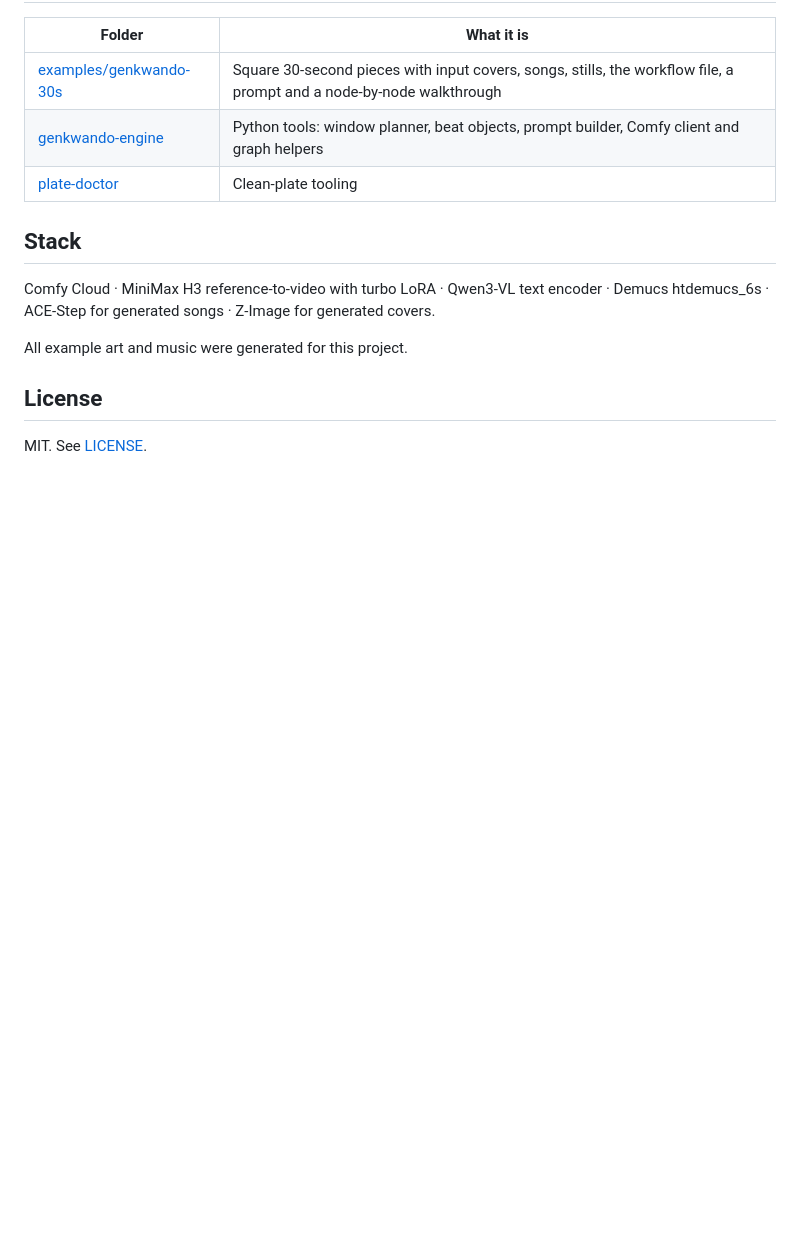
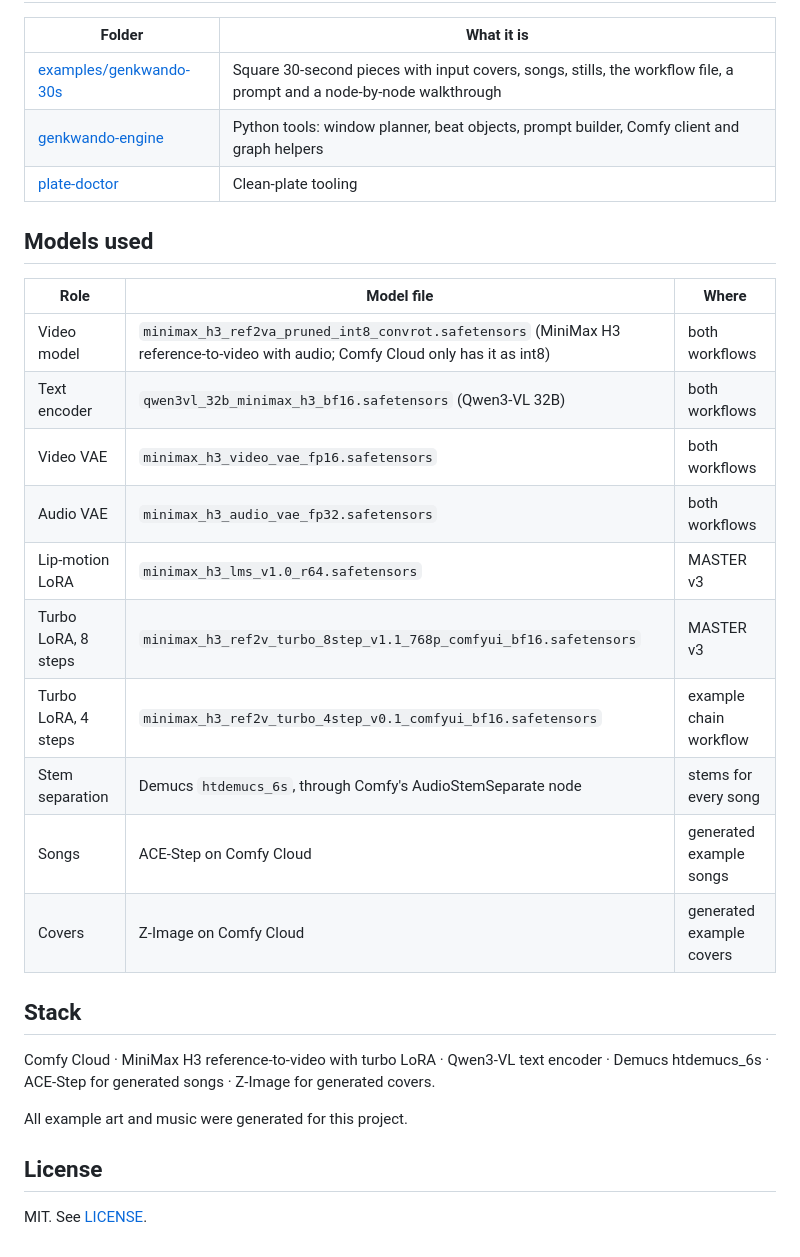
Before and after one commit to ronrauch/GenKwanDo, a Markdown page: README.md, the part around the change. Rendered like a GitHub page; blank space fills up the shorter version.

Commit message:
README: list the models used
Co-Authored-By: Claude Opus 5.5 <noreply@anthropic.com>
Claude-Session: https://claude.ai/code/session_014PZpr4zFYVbFAdCrmLeKEX

```diff
--- a/README.md
+++ b/README.md
@@ -94,6 +94,21 @@ The tools in genkwando-engine are Python stdlib plus ffmpeg. Their 124 tests pas
 | [genkwando-engine](genkwando-engine) | Python tools: window planner, beat objects, prompt builder, Comfy client and graph helpers |
 | [plate-doctor](plate-doctor) | Clean-plate tooling |
 
+## Models used
+
+| Role | Model file | Where |
+|---|---|---|
+| Video model | `minimax_h3_ref2va_pruned_int8_convrot.safetensors` (MiniMax H3 reference-to-video with audio; Comfy Cloud only has it as int8) | both workflows |
+| Text encoder | `qwen3vl_32b_minimax_h3_bf16.safetensors` (Qwen3-VL 32B) | both workflows |
+| Video VAE | `minimax_h3_video_vae_fp16.safetensors` | both workflows |
+| Audio VAE | `minimax_h3_audio_vae_fp32.safetensors` | both workflows |
+| Lip-motion LoRA | `minimax_h3_lms_v1.0_r64.safetensors` | MASTER v3 |
+| Turbo LoRA, 8 steps | `minimax_h3_ref2v_turbo_8step_v1.1_768p_comfyui_bf16.safetensors` | MASTER v3 |
+| Turbo LoRA, 4 steps | `minimax_h3_ref2v_turbo_4step_v0.1_comfyui_bf16.safetensors` | example chain workflow |
+| Stem separation | Demucs `htdemucs_6s`, through Comfy's AudioStemSeparate node | stems for every song |
+| Songs | ACE-Step on Comfy Cloud | generated example songs |
+| Covers | Z-Image on Comfy Cloud | generated example covers |
+
 ## Stack
 
 Comfy Cloud · MiniMax H3 reference-to-video with turbo LoRA · Qwen3-VL text encoder · Demucs htdemucs_6s · ACE-Step for generated songs · Z-Image for generated covers.
```
